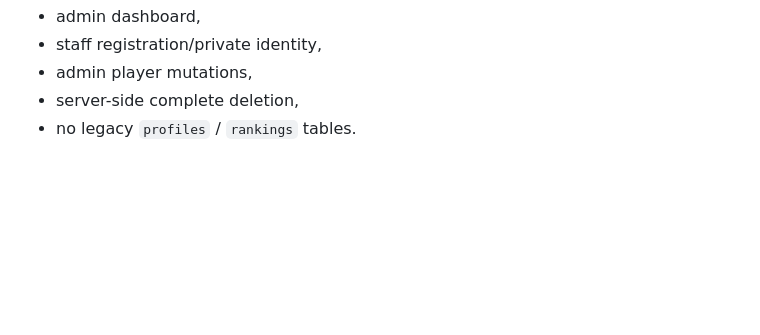
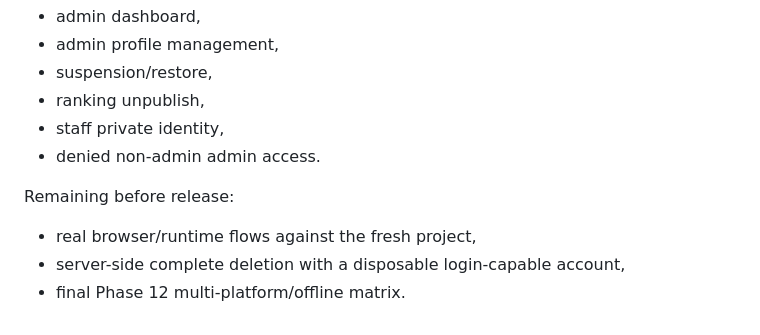
Before and after one commit to nakashiesur/interval-cosmos, a Markdown page: sql/V2.0.5_MIGRATION_ORDER.md, the part around one of its changes. Rendered like a GitHub page; blank space fills up the shorter version.

```diff
--- a/sql/V2.0.5_MIGRATION_ORDER.md
+++ b/sql/V2.0.5_MIGRATION_ORDER.md
@@ -120,5 +127,11 @@ Before release, verify on an empty test project:
 - admin dashboard,
-- staff registration/private identity,
-- admin player mutations,
-- server-side complete deletion,
-- no legacy `profiles` / `rankings` tables.
+- admin profile management,
+- suspension/restore,
+- ranking unpublish,
+- staff private identity,
+- denied non-admin admin access.
+
+Remaining before release:
+- real browser/runtime flows against the fresh project,
+- server-side complete deletion with a disposable login-capable account,
+- final Phase 12 multi-platform/offline matrix.
```
Also changed, not shown: other parts of sql/V2.0.5_MIGRATION_ORDER.md (+63 -56 lines).
